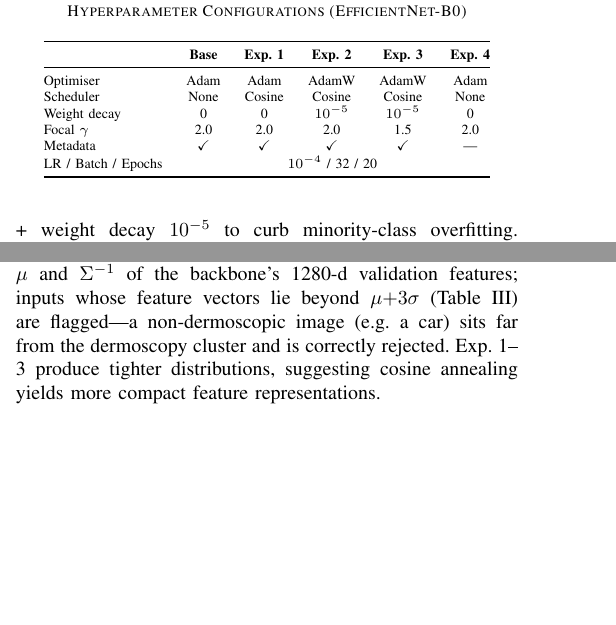
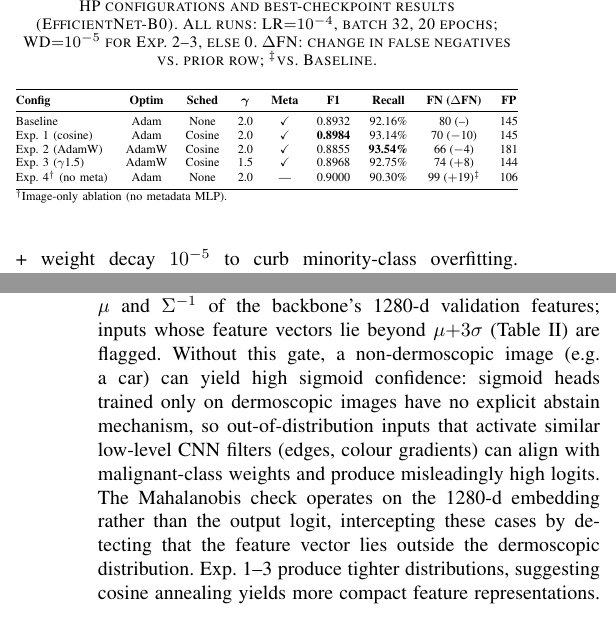
Before and after one commit to burrows99/melanoma-classification, a LaTeX paper (report/IEEE-conference-template-062824.tex): two parts of the columns of pages 2 and 3 of 4 before the commit and two parts of the columns of pages 2 and 4 of 4 after it, joined at a grey line, cut at the place of the change, the shorter picture padded with empty space. Compiled offline with pdfLaTeX.

Commit message:
fix: Update hyperparameter configurations and results for clarity in the report

```diff
--- a/report/IEEE-conference-template-062824.tex
+++ b/report/IEEE-conference-template-062824.tex
@@ -173,22 +173,22 @@ specificity lost when Exp.~2 widened the decision boundary.
 The checkpoint with the highest validation F1 is retained.
 
 \begin{table}[t]
-\caption{Hyperparameter Configurations (EfficientNet-B0)}
+\caption{HP configurations and best-checkpoint results (EfficientNet-B0). All runs: LR${=}10^{-4}$, batch~32, 20~epochs; WD${=}10^{-5}$ for Exp.~2--3, else~0. $\Delta$FN: change in false negatives vs.\ prior row; \textsuperscript{$\ddagger$}vs.\ Baseline.}
 \label{tab:hp}
 \centering
-\scriptsize
-\begin{tabular}{@{}lccccc@{}}
+\resizebox{\columnwidth}{!}{%
+\begin{tabular}{@{}lcccccccc@{}}
 \toprule
- & \textbf{Base} & \textbf{Exp.~1} & \textbf{Exp.~2} & \textbf{Exp.~3} & \textbf{Exp.~4} \\
+\textbf{Config} & \textbf{Optim} & \textbf{Sched} & $\boldsymbol{\gamma}$ & \textbf{Meta} & \textbf{F1} & \textbf{Recall} & \textbf{FN\;($\Delta$FN)} & \textbf{FP} \\
 \midrule
-Optimiser     & Adam & Adam  & AdamW & AdamW & Adam \\
-Scheduler     & None & Cosine & Cosine & Cosine & None \\
-Weight decay  & 0    & 0 & $10^{-5}$ & $10^{-5}$ & 0 \\
-Focal $\gamma$& 2.0  & 2.0 & 2.0 & 1.5 & 2.0 \\
-Metadata      & \checkmark & \checkmark & \checkmark & \checkmark & --- \\
-LR / Batch / Epochs & \multicolumn{5}{c}{$10^{-4}$ / 32 / 20} \\
+Baseline                  & Adam  & None   & 2.0 & \checkmark & 0.8932 & 92.16\% & 80\;(--)         & 145 \\
+Exp.~1 (cosine)           & Adam  & Cosine & 2.0 & \checkmark & \textbf{0.8984} & 93.14\% & 70\;($-$10) & 145 \\
+Exp.~2 (AdamW)            & AdamW & Cosine & 2.0 & \checkmark & 0.8855 & \textbf{93.54\%} & 66\;($-$4)  & 181 \\
+Exp.~3 ($\gamma$1.5)      & AdamW & Cosine & 1.5 & \checkmark & 0.8968 & 92.75\% & 74\;($+$8)  & 144 \\
+Exp.~4\textsuperscript{$\dagger$} (no meta) & Adam & None & 2.0 & --- & 0.9000 & 90.30\% & 99\;($+$19)\textsuperscript{$\ddagger$} & 106 \\
 \bottomrule
-\end{tabular}
+\multicolumn{9}{@{}l}{\textsuperscript{$\dagger$}Image-only ablation (no metadata MLP).}
+\end{tabular}}
 \end{table}
 
 \subsection{Test-Time Augmentation}
@@ -374,9 +354,16 @@ Exp.~3 -- $\gamma$1.5 & 1275.3 & 2637.2 \\
 A Mahalanobis distance-based OOD detector~\cite{b19} computes $\mu$ and
 $\Sigma^{-1}$ of the backbone's 1280-d validation features; inputs whose
 feature vectors lie beyond $\mu{+}3\sigma$ (Table~\ref{tab:ood}) are
-flagged---a non-dermoscopic image (e.g.~a car) sits far from the dermoscopy
-cluster and is correctly rejected. Exp.~1--3 produce tighter distributions,
-suggesting cosine annealing yields more compact feature representations.
+flagged. Without this gate, a non-dermoscopic image (e.g.\ a car) can
+yield high sigmoid confidence: sigmoid heads trained only on dermoscopic
+images have no explicit abstain mechanism, so out-of-distribution inputs
+that activate similar low-level CNN filters (edges, colour gradients) can
+align with malignant-class weights and produce misleadingly high logits.
+The Mahalanobis check operates on the 1280-d embedding rather than the
+output logit, intercepting these cases by detecting that the feature
+vector lies outside the dermoscopic distribution. Exp.~1--3 produce
+tighter distributions, suggesting cosine annealing yields more compact
+feature representations.
 
 % ------ IV-H: EigenCAM ------
 \subsection{EigenCAM Interpretability}
```
Also changed, not shown: report/IEEE-conference-template-062824.pdf, report/IEEE-conference-template-062824.tex (50 more changed lines).
